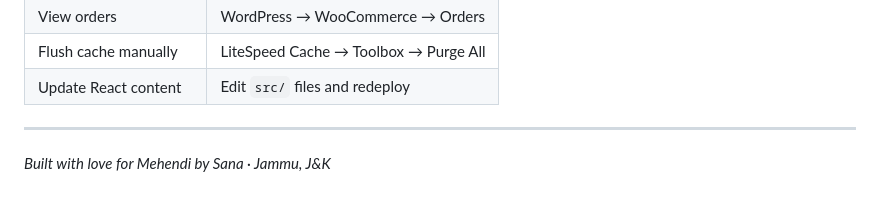
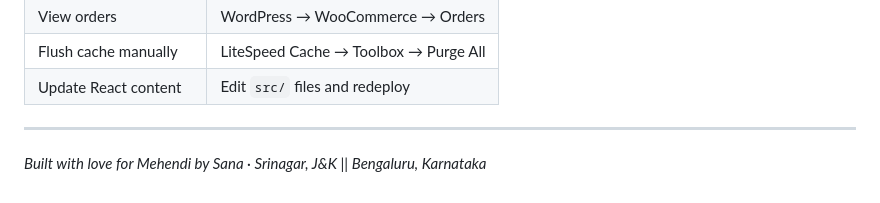
Before and after one commit to nazrulislambhat/mehandibysana, a Markdown page: README.md, the part around the change. GitHub-like rendering.

Commit message:
init commit

```diff
--- a/README.md
+++ b/README.md
@@ -287,4 +287,4 @@ The receiving email defaults to your WordPress admin email. Change it under **Th
 
 ---
 
-*Built with love for Mehendi by Sana · Jammu, J&K*
+*Built with love for Mehendi by Sana · Srinagar, J&K || Bengaluru, Karnataka*
```
